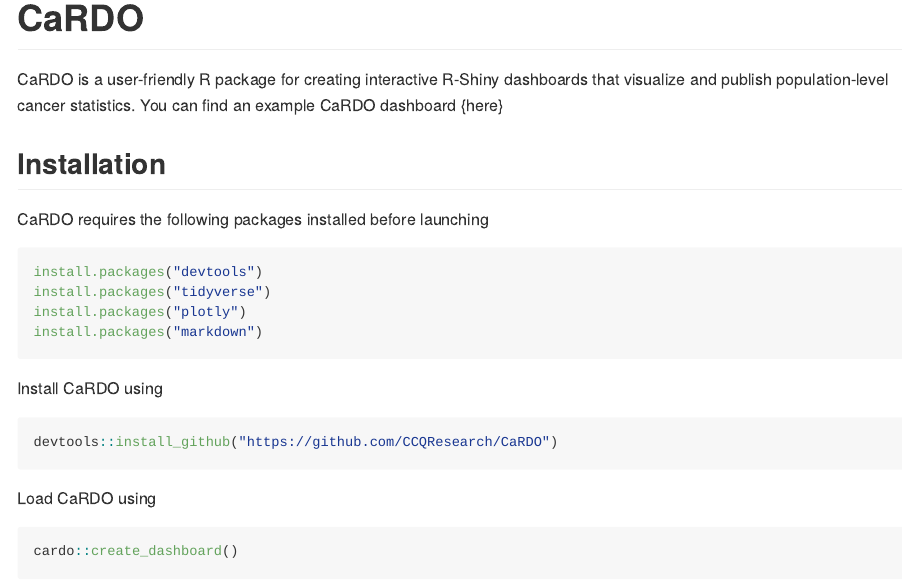
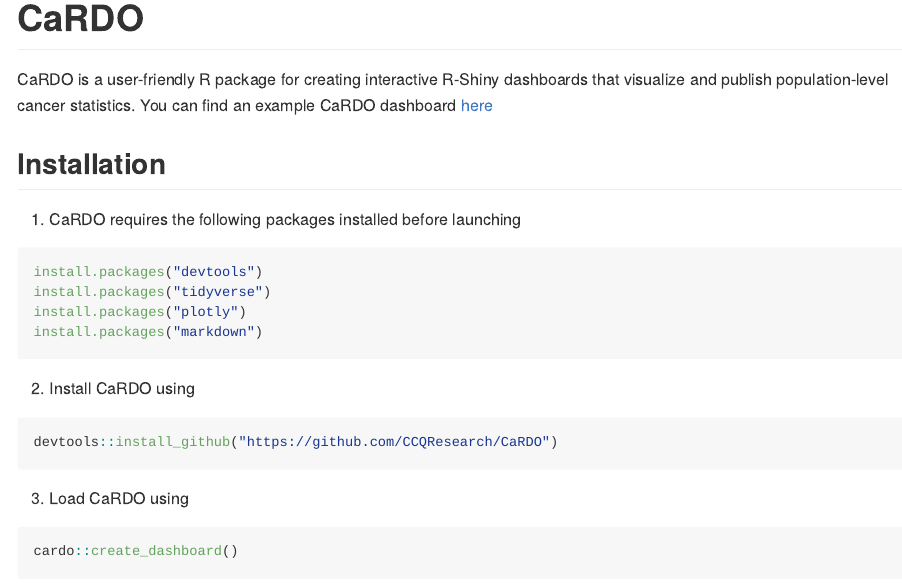
Before and after one commit to CCQResearch/CaRDO, an R Markdown document (README.Rmd): the page in a window 1100 px wide, from its top. The pictures show the output file README.md that the author committed with the source, drawn offline in the style of GitHub.

Commit message:
Add files via upload

````diff
--- a/README.Rmd
+++ b/README.Rmd
@@ -18,11 +18,11 @@
 <!-- badges: start -->
 <!-- badges: end -->
 
-CaRDO is a user-friendly R package for creating interactive R-Shiny dashboards that visualize and publish population-level cancer statistics. You can find an example CaRDO dashboard {here}
+CaRDO is a user-friendly R package for creating interactive R-Shiny dashboards that visualize and publish population-level cancer statistics. You can find an example CaRDO dashboard [here](https://cancerqld.org.au/research/queensland-cancer-statistics/queensland-cancer-statistics-online-qcsol/)
 
 ## Installation
 
-CaRDO requires the following packages installed before launching
+1. CaRDO requires the following packages installed before launching
 
 ``` r
 install.packages("devtools")
@@ -30,11 +30,11 @@
 install.packages("plotly")
 install.packages("markdown")
 ```
-Install CaRDO using
+2. Install CaRDO using
 ``` r
 devtools::install_github("https://github.com/CCQResearch/CaRDO")
 ```
-Load CaRDO using
+3. Load CaRDO using
 ``` r
 cardo::create_dashboard()
 ```
````
Also changed, not shown: README.md, README.Rmd (2 more changed lines).
